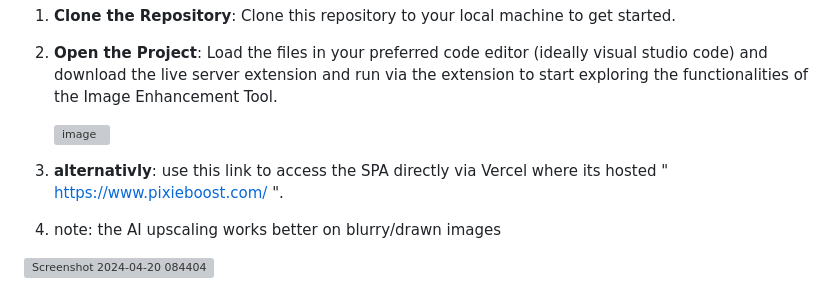
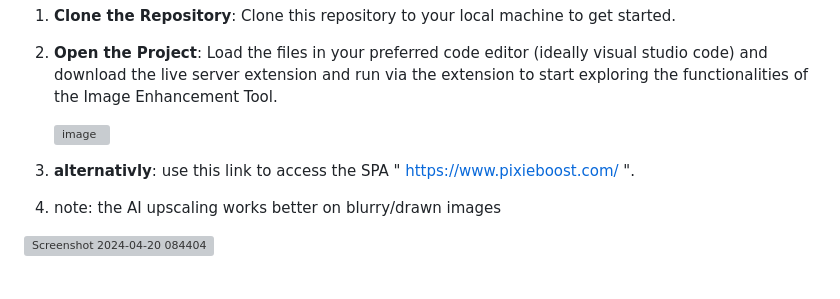
Before and after one commit to mohdkhazaei/Comp1004, a Markdown page: README.md, the part around the change. Drawn GitHub-style; grey boxes are pictures that could not be loaded.

```diff
--- a/README.md
+++ b/README.md
@@ -27,7 +27,7 @@ The project is ready to run out of the box, with all necessary configurations, i
 
     ![image](https://github.com/mohdkhazaei/Comp1004/assets/105325272/804041f7-a86b-41da-933d-20ec45c21454)
 
-4. **alternativly**: use this link to access the SPA directly via Vercel where its hosted " https://www.pixieboost.com/ ".
+4. **alternativly**: use this link to access the SPA " https://www.pixieboost.com/ ".
 5. note: the AI upscaling works better on blurry/drawn images
 
 ![Screenshot 2024-04-20 084404](https://github.com/mohdkhazaei/Comp1004/assets/105325272/d2f4e635-6984-475c-b9ee-7f4a2f96b2d0)
```
